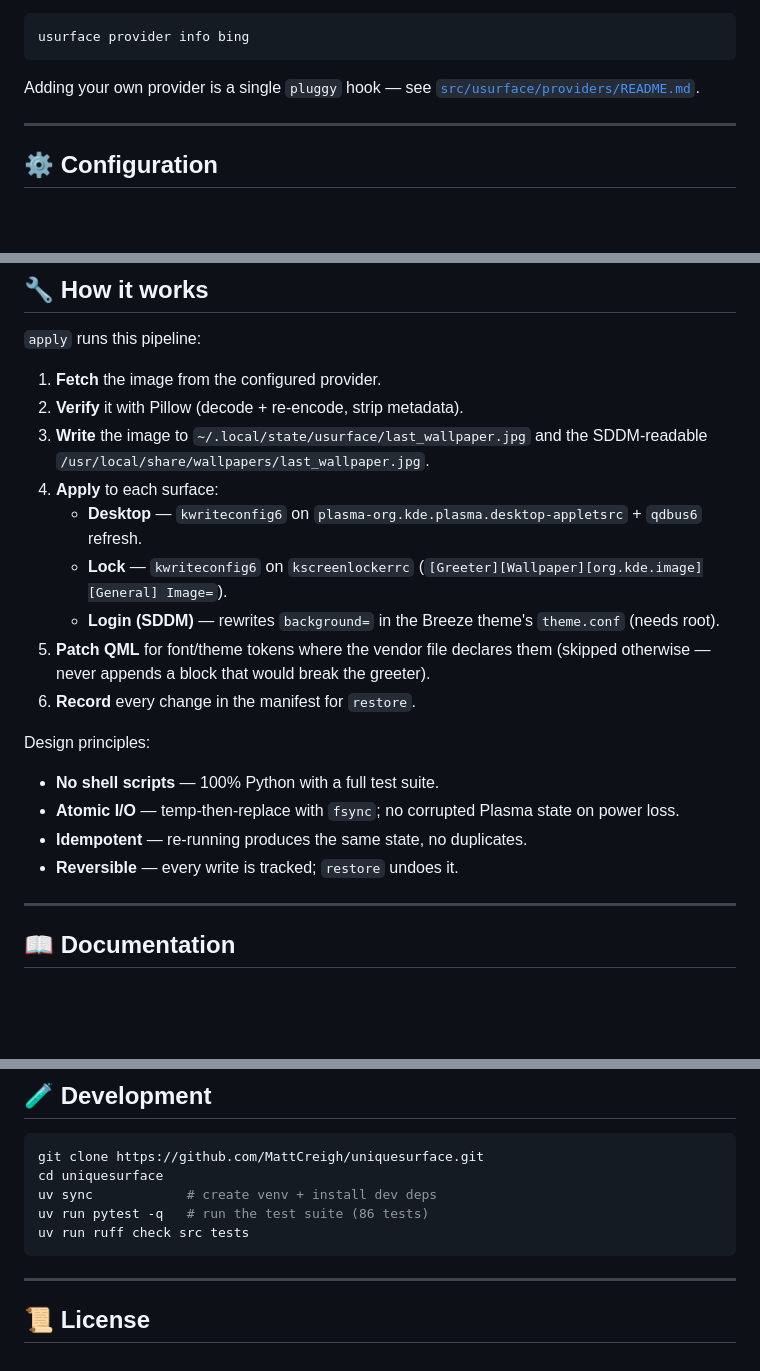
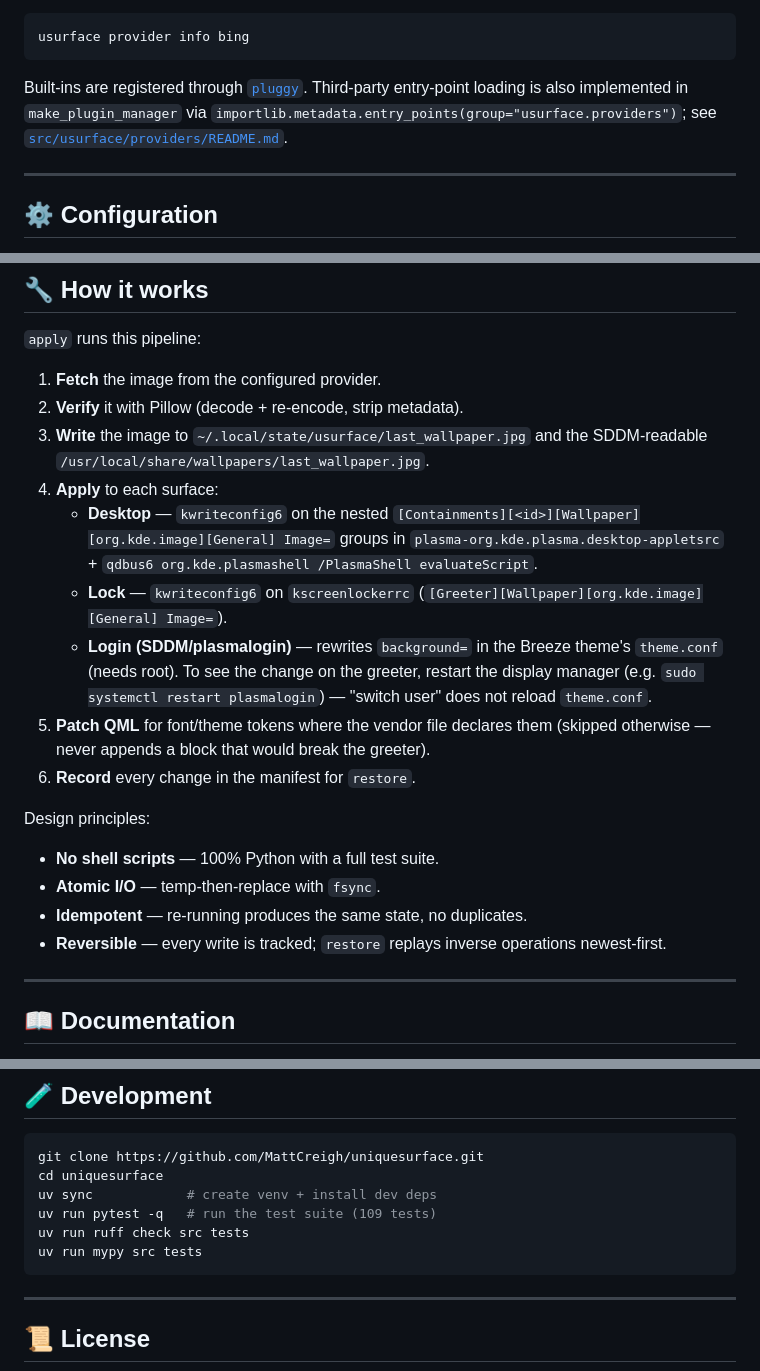
Before and after one commit to MattCreigh/uniquesurface, a Markdown page: README.md, 3 parts joined by grey strips. GitHub-like rendering; blank space fills up the shorter version.

````diff
--- a/README.md
+++ b/README.md
@@ -108,7 +109,7 @@ Get details on one:
 usurface provider info bing
 ```
 
-Adding your own provider is a single `pluggy` hook — see [`src/usurface/providers/README.md`](src/usurface/providers/README.md).
+Built-ins are registered through [`pluggy`](https://pluggy.readthedocs.io/). Third-party entry-point loading is also implemented in `make_plugin_manager` via `importlib.metadata.entry_points(group="usurface.providers")`; see [`src/usurface/providers/README.md`](src/usurface/providers/README.md).
 
 ---
 
@@ -150,18 +151,18 @@ Full reference: [`docs/config-reference.md`](docs/config-reference.md).
 2. **Verify** it with Pillow (decode + re-encode, strip metadata).
 3. **Write** the image to `~/.local/state/usurface/last_wallpaper.jpg` and the SDDM-readable `/usr/local/share/wallpapers/last_wallpaper.jpg`.
 4. **Apply** to each surface:
-   - **Desktop** — `kwriteconfig6` on `plasma-org.kde.plasma.desktop-appletsrc` + `qdbus6` refresh.
+   - **Desktop** — `kwriteconfig6` on the nested `[Containments][<id>][Wallpaper][org.kde.image][General] Image=` groups in `plasma-org.kde.plasma.desktop-appletsrc` + `qdbus6 org.kde.plasmashell /PlasmaShell evaluateScript`.
    - **Lock** — `kwriteconfig6` on `kscreenlockerrc` (`[Greeter][Wallpaper][org.kde.image][General] Image=`).
-   - **Login (SDDM)** — rewrites `background=` in the Breeze theme's `theme.conf` (needs root).
+   - **Login (SDDM/plasmalogin)** — rewrites `background=` in the Breeze theme's `theme.conf` (needs root). To see the change on the greeter, restart the display manager (e.g. `sudo systemctl restart plasmalogin`) — "switch user" does not reload `theme.conf`.
 5. **Patch QML** for font/theme tokens where the vendor file declares them (skipped otherwise — never appends a block that would break the greeter).
 6. **Record** every change in the manifest for `restore`.
 
 Design principles:
 
 - **No shell scripts** — 100% Python with a full test suite.
-- **Atomic I/O** — temp-then-replace with `fsync`; no corrupted Plasma state on power loss.
+- **Atomic I/O** — temp-then-replace with `fsync`.
 - **Idempotent** — re-running produces the same state, no duplicates.
-- **Reversible** — every write is tracked; `restore` undoes it.
+- **Reversible** — every write is tracked; `restore` replays inverse operations newest-first.
 
 ---
 
@@ -179,8 +180,9 @@ Design principles:
 git clone https://github.com/MattCreigh/uniquesurface.git
 cd uniquesurface
 uv sync            # create venv + install dev deps
-uv run pytest -q   # run the test suite (86 tests)
+uv run pytest -q   # run the test suite (109 tests)
 uv run ruff check src tests
+uv run mypy src tests
 ```
 
 ---
````
Also changed, not shown: other parts of README.md (+18 -17 lines).
